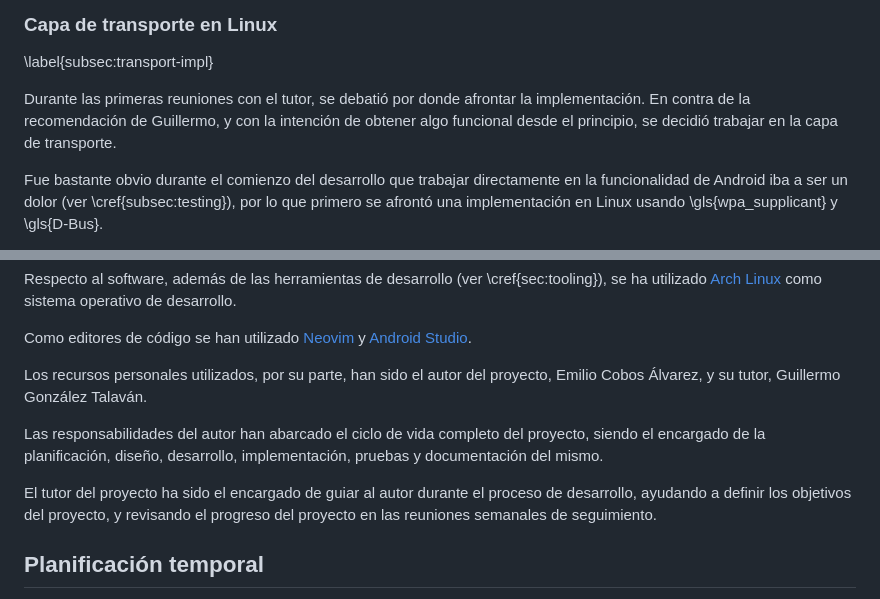
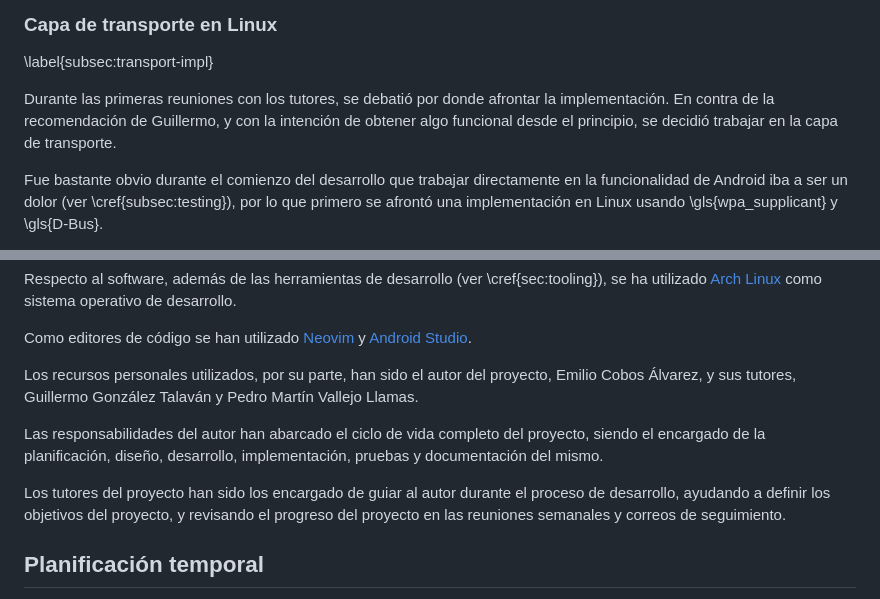
Before and after one commit to emilio/ngn, a Markdown page: doc/11-organizacion.md, 2 parts joined by grey strips. GitHub-like rendering.

Commit message:
Apply some more feedback from Pedro.

```diff
--- a/doc/11-organizacion.md
+++ b/doc/11-organizacion.md
@@ -41,10 +41,10 @@ rápidamente si esa avenida era imposible.
 ### Capa de transporte en Linux
 \label{subsec:transport-impl}
 
-Durante las primeras reuniones con el tutor, se debatió por donde afrontar la
-implementación. En contra de la recomendación de Guillermo, y con la intención
-de obtener algo funcional desde el principio, se decidió trabajar en la capa de
-transporte.
+Durante las primeras reuniones con los tutores, se debatió por donde afrontar
+la implementación. En contra de la recomendación de Guillermo, y con la
+intención de obtener algo funcional desde el principio, se decidió trabajar en
+la capa de transporte.
 
 Fue bastante obvio durante el comienzo del desarrollo que trabajar directamente
 en la funcionalidad de Android iba a ser un dolor (ver \cref{subsec:testing}),
@@ -134,15 +134,17 @@ Como editores de código se han utilizado [Neovim](https://neovim.io/) y
 [Android Studio](https://developer.android.com/studio).
 
 Los recursos personales utilizados, por su parte, han sido el autor del
-proyecto, Emilio Cobos Álvarez, y su tutor, Guillermo González Talaván.
+proyecto, Emilio Cobos Álvarez, y sus tutores, Guillermo González Talaván y
+Pedro Martín Vallejo Llamas.
 
 Las responsabilidades del autor han abarcado el ciclo de vida completo del
 proyecto, siendo el encargado de la planificación, diseño, desarrollo,
 implementación, pruebas y documentación del mismo.
 
-El tutor del proyecto ha sido el encargado de guiar al autor durante el proceso
-de desarrollo, ayudando a definir los objetivos del proyecto, y revisando el
-progreso del proyecto en las reuniones semanales de seguimiento.
+Los tutores del proyecto han sido los encargado de guiar al autor durante el
+proceso de desarrollo, ayudando a definir los objetivos del proyecto, y
+revisando el progreso del proyecto en las reuniones semanales y correos de
+seguimiento.
 
 ## Planificación temporal
 
```
Also changed, not shown: doc/05-normas.md (+2 -2 lines), doc/08-alternativas.md (+1 -1 lines).
